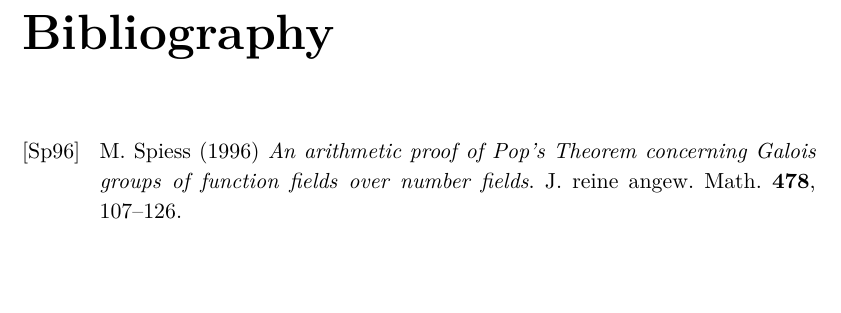
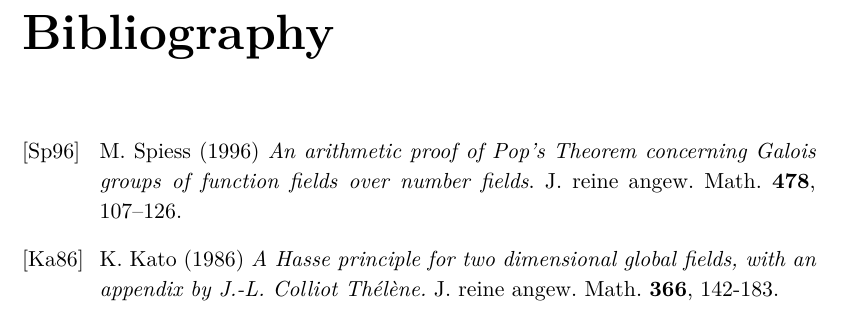
Before and after one commit to yishn/Uni, a LaTeX thesis (Master Thesis/thesis.tex, which reads Master Thesis/bibliography.tex): part of page 14 of 15, cut so that both start at the same text, the shorter picture padded with empty space. Compiled offline with XeLaTeX.

Commit message:
Add Kato to bibliography

```diff
--- a/Master Thesis/bibliography.tex
+++ b/Master Thesis/bibliography.tex
@@ -5,4 +5,8 @@
 	\textit{An arithmetic proof of Pop's Theorem concerning Galois groups of function fields over number fields}.
     J. reine angew. Math. \textbf{478}, 107\---126.
 
+\bibitem[Ka86]{Ka86}
+    K. Kato (1986)
+    \textit{A Hasse principle for two dimensional global fields, with an appendix by J.-L. Colliot Thélène.} J. reine angew. Math. \textbf{366}, 142-183.
+
 \end{thebibliography}
```
